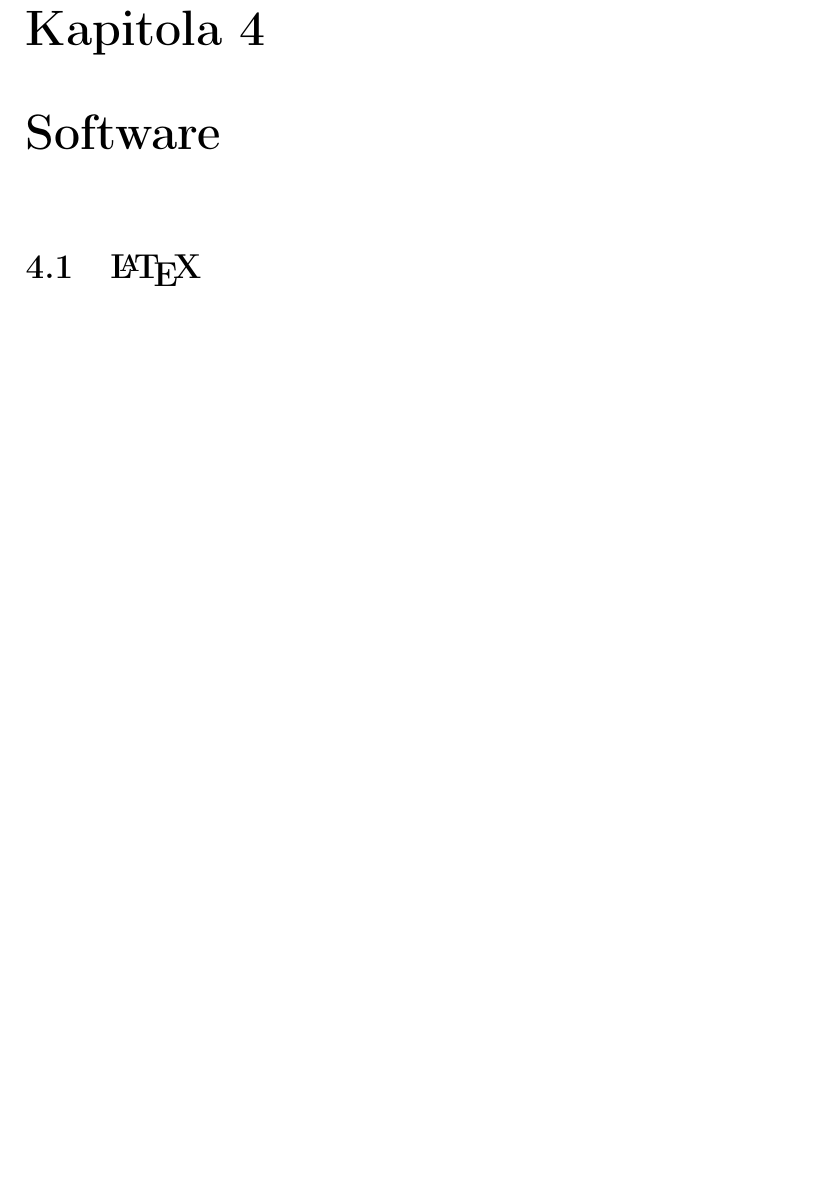
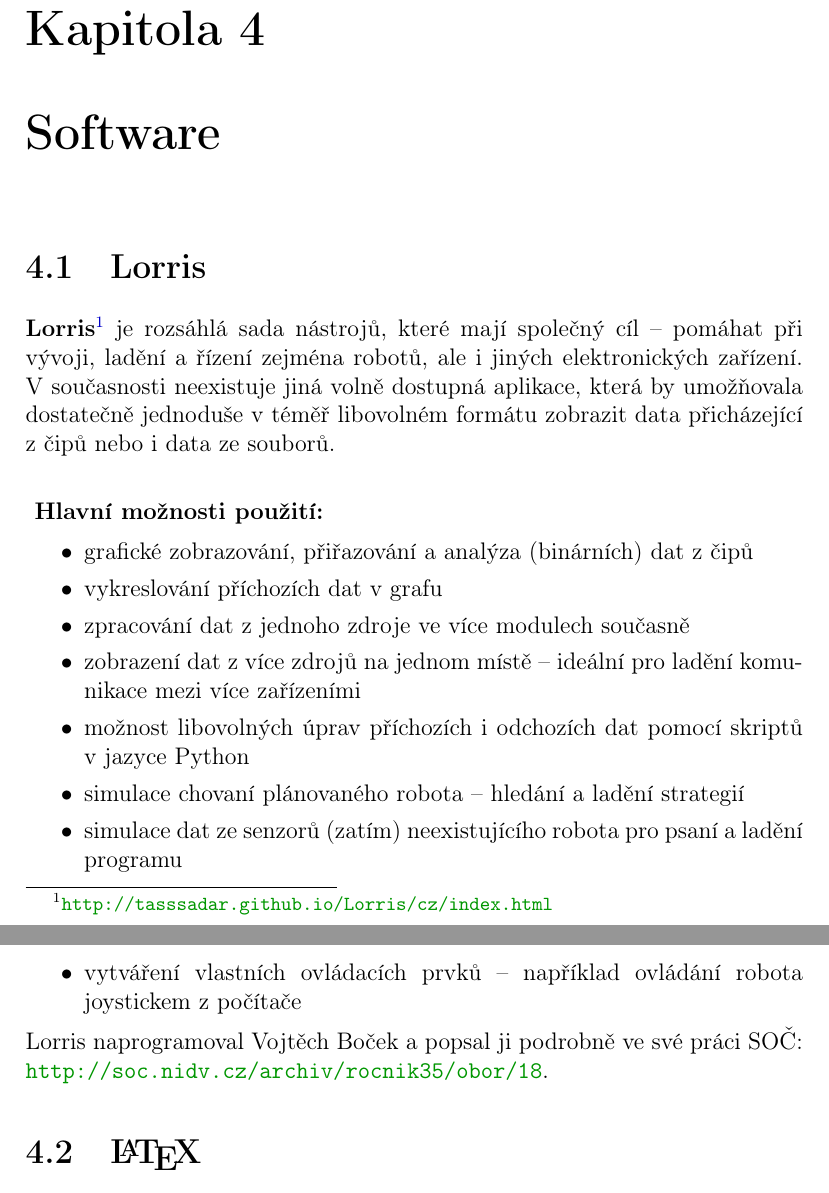
Before and after one commit to RoboticsBrno/RoboticsBrno-guides, a LaTeX document (RoboticsManual/_dokumentace.tex, which reads RoboticsManual/software.tex): part of page 42 of 53 before the commit and two parts of pages 42 and 43 of 54 after it, the two joined at a grey line, cut so that both start at the same text, the shorter picture padded with empty space. Compiled offline with pdfLaTeX.

Commit message:
RoboticsManual: add breif text about Lorris

```diff
--- a/RoboticsManual/software.tex
+++ b/RoboticsManual/software.tex
@@ -1,3 +1,24 @@
+
+ \section{Lorris}
+
+ {\bf Lorris}\footnote{\url{http://tasssadar.github.io/Lorris/cz/index.html}} \index{Lorris} je rozsáhlá sada nástrojů, které mají společný cíl -- pomáhat při vývoji, ladění a řízení zejména robotů, ale i jiných elektronických zařízení. V současnosti neexistuje jiná volně dostupná aplikace, která by umožňovala dostatečně jednoduše v téměř libovolném formátu zobrazit data přicházející z čipů nebo i data ze souborů.
+
+\paragraph{ Hlavní možnosti použití: }
+
+\begin{itemize}
+	\item grafické zobrazování, přiřazování a analýza (binárních) dat z čipů
+	\item vykreslování příchozích dat v grafu
+	\item zpracování dat z jednoho zdroje ve více modulech současně
+	\item zobrazení dat z více zdrojů na jednom místě -- ideální pro ladění komunikace mezi více zařízeními
+	\item možnost libovolných úprav příchozích i odchozích dat pomocí skriptů v jazyce Python
+	\item simulace chovaní plánovaného robota -- hledání a ladění strategií
+	\item simulace dat ze senzorů (zatím) neexistujícího robota pro psaní a ladění programu
+	\item vytváření vlastních ovládacích prvků -- například ovládání robota joystickem z počítače
+	\end{itemize}
+
+ Lorris naprogramoval Vojtěch Boček a popsal ji podrobně ve své práci SOČ:
+  \url{http://soc.nidv.cz/archiv/rocnik35/obor/18}.
+
 
 
 \section{\LaTeX}
```
